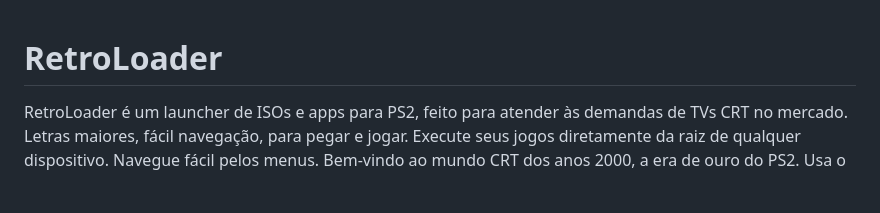
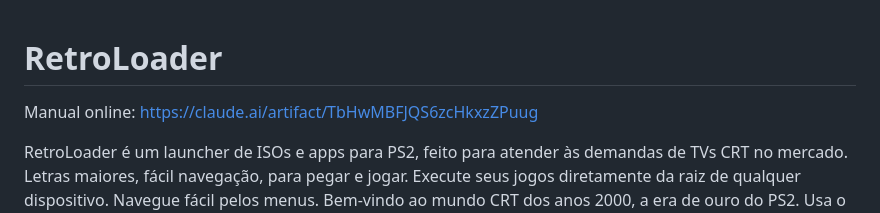
Before and after one commit to Kyllemn/PS2TVCRT, a Markdown page: README.md, the part around the change. Rendered like a GitHub page; blank space fills up the shorter version.

Commit message:
Update README with online manual link
Versao 98% concluida B11

```diff
--- a/README.md
+++ b/README.md
@@ -1,4 +1,6 @@
 # RetroLoader
+
+Manual online: https://claude.ai/artifact/TbHwMBFJQS6zcHkxzZPuug
 
 RetroLoader é um launcher de ISOs e apps para PS2, feito para atender às demandas de TVs CRT no mercado. Letras maiores, fácil navegação, para pegar e jogar. Execute seus jogos diretamente da raiz de qualquer dispositivo. Navegue fácil pelos menus. Bem-vindo ao mundo CRT dos anos 2000, a era de ouro do PS2. Usa o Neutrino para o boot/chainload dos jogos.
 
```
